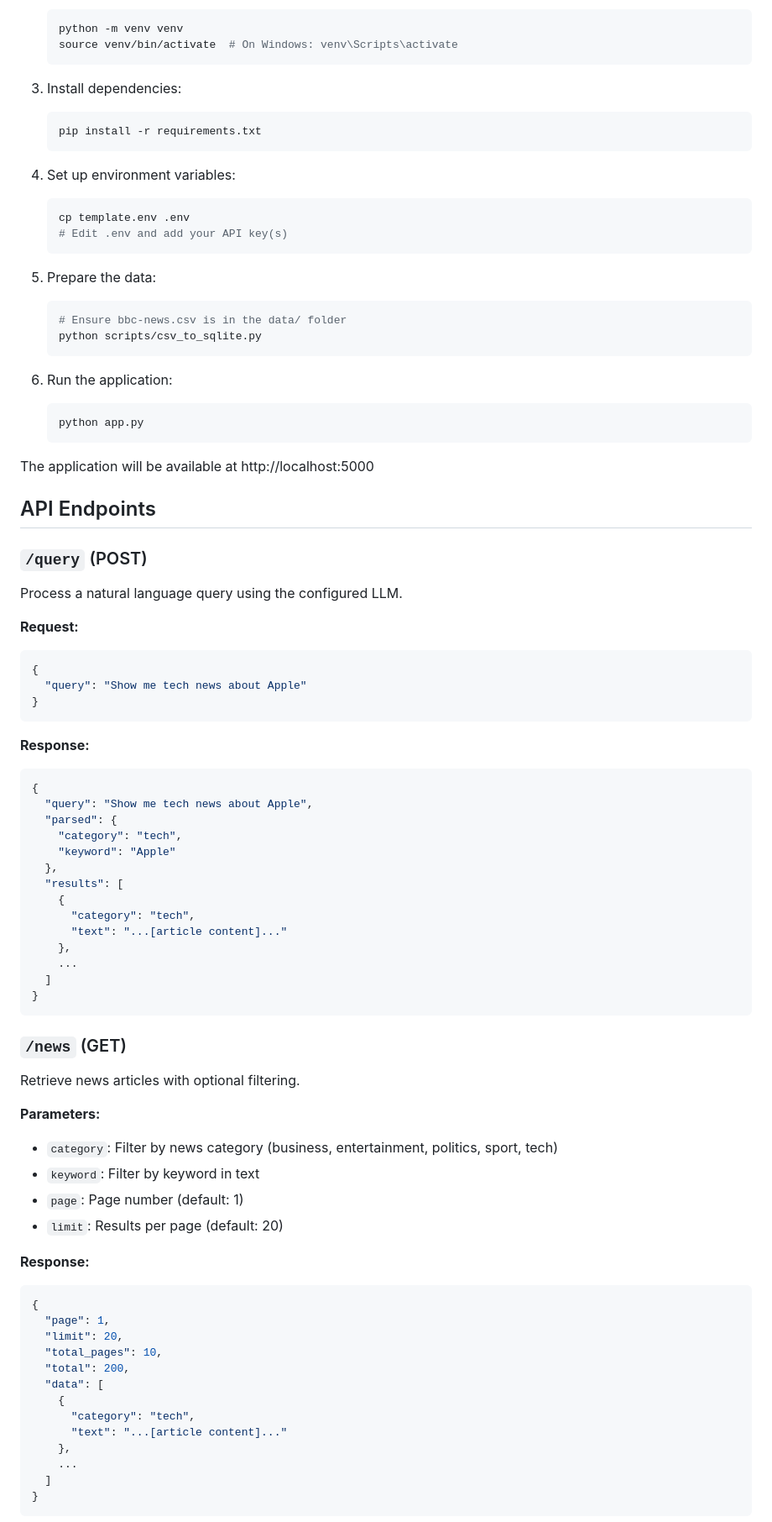
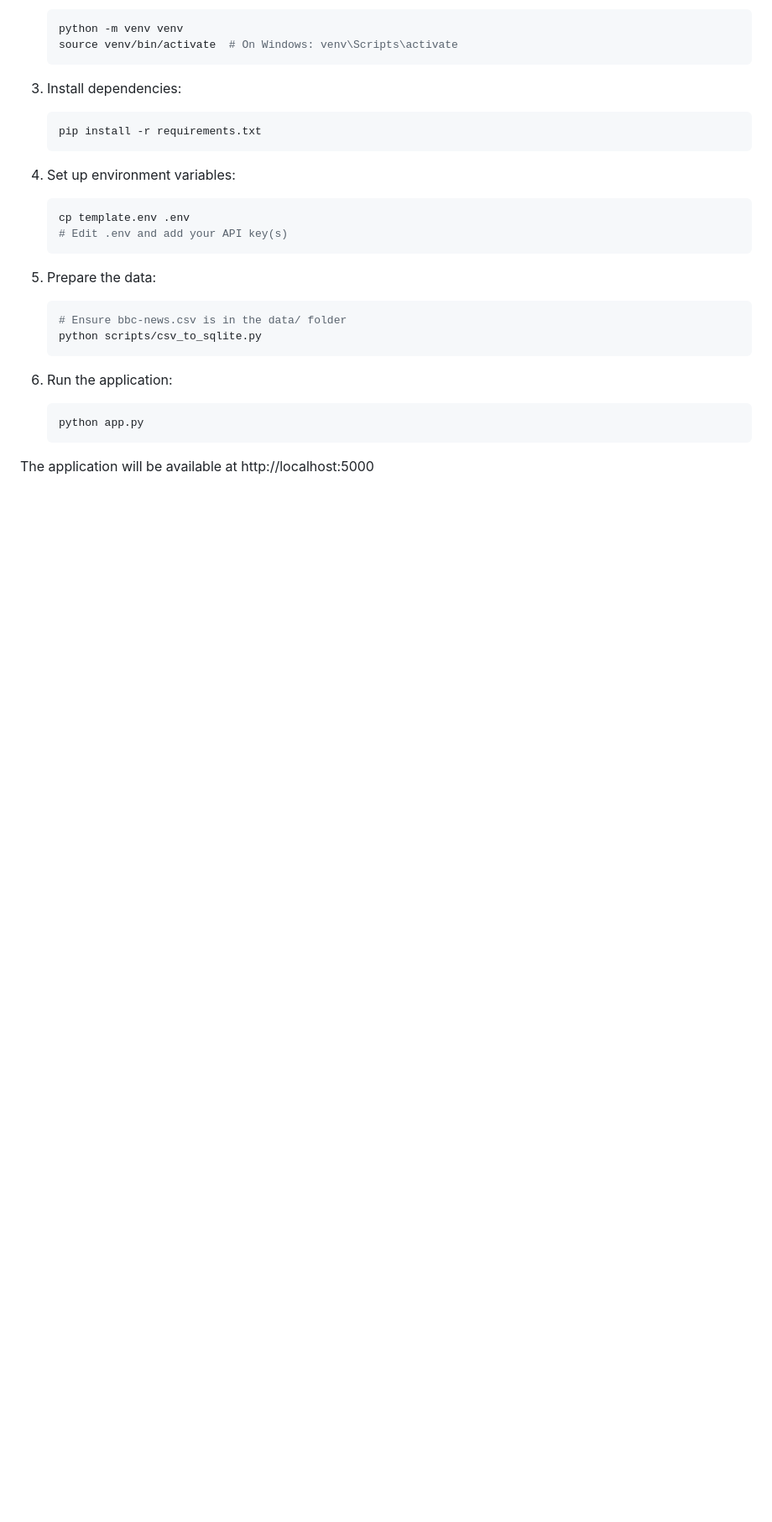
Before and after one commit to jonesandjay123/Amazon-Food-Reviews-poc, a Markdown page: README.md, the part around the change printed below. Shown: that part at 84% size. Drawn GitHub-style; blank space fills up the shorter version.

````diff
--- a/README.md
+++ b/README.md
@@ -146,59 +146,3 @@ graph TD
 
 The application will be available at http://localhost:5000
 
-## API Endpoints
-
-### `/query` (POST)
-Process a natural language query using the configured LLM.
-
-**Request:**
-```json
-{
-  "query": "Show me tech news about Apple"
-}
-```
-
-**Response:**
-```json
-{
-  "query": "Show me tech news about Apple",
-  "parsed": {
-    "category": "tech",
-    "keyword": "Apple"
-  },
-  "results": [
-    {
-      "category": "tech",
-      "text": "...[article content]..."
-    },
-    ...
-  ]
-}
-```
-
-### `/news` (GET)
-Retrieve news articles with optional filtering.
-
-**Parameters:**
-- `category`: Filter by news category (business, entertainment, politics, sport, tech)
-- `keyword`: Filter by keyword in text
-- `page`: Page number (default: 1)
-- `limit`: Results per page (default: 20)
-
-**Response:**
-```json
-{
-  "page": 1,
-  "limit": 20,
-  "total_pages": 10,
-  "total": 200,
-  "data": [
-    {
-      "category": "tech",
-      "text": "...[article content]..."
-    },
-    ...
-  ]
-}
-```
-
````
Also changed, not shown: other parts of README.md (+17 -28 lines), README_ZH.md (+17 -84 lines).
